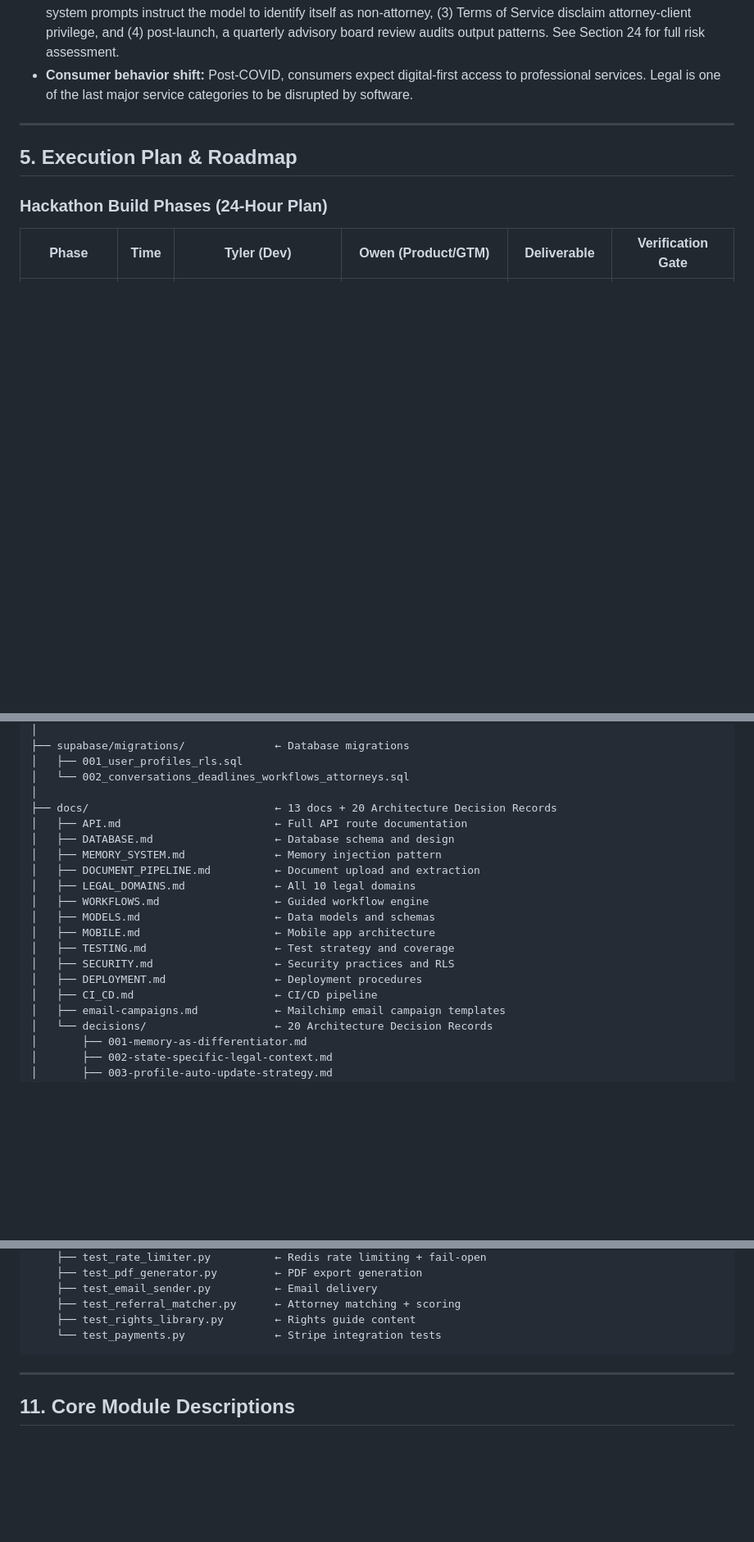
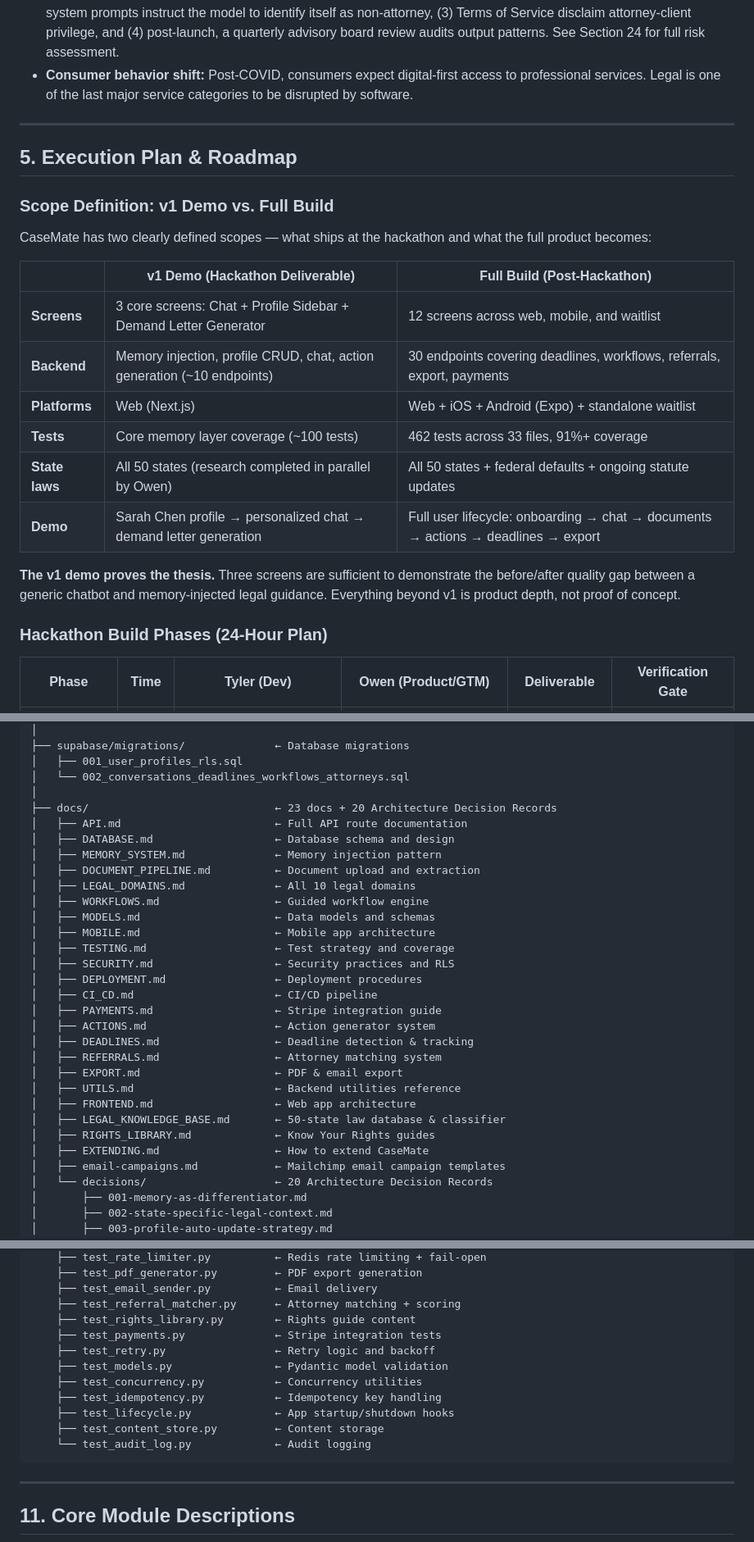
Before and after one commit to tylerm2407/Legalassistant, a Markdown page: MASTER_PROMPT.md, 3 parts joined by grey strips. Shown at 82% size. Drawn GitHub-style; blank space fills up the shorter version.

````diff
--- a/MASTER_PROMPT.md
+++ b/MASTER_PROMPT.md
@@ -203,6 +205,21 @@ No competitor combines **persistent memory** with **state-specific legal knowled
 
 ## 5. Execution Plan & Roadmap
 
+### Scope Definition: v1 Demo vs. Full Build
+
+CaseMate has two clearly defined scopes — what ships at the hackathon and what the full product becomes:
+
+| | **v1 Demo (Hackathon Deliverable)** | **Full Build (Post-Hackathon)** |
+|---|------|------|
+| **Screens** | 3 core screens: Chat + Profile Sidebar + Demand Letter Generator | 12 screens across web, mobile, and waitlist |
+| **Backend** | Memory injection, profile CRUD, chat, action generation (~10 endpoints) | 30 endpoints covering deadlines, workflows, referrals, export, payments |
+| **Platforms** | Web (Next.js) | Web + iOS + Android (Expo) + standalone waitlist |
+| **Tests** | Core memory layer coverage (~100 tests) | 462 tests across 33 files, 91%+ coverage |
+| **State laws** | All 50 states (research completed in parallel by Owen) | All 50 states + federal defaults + ongoing statute updates |
+| **Demo** | Sarah Chen profile → personalized chat → demand letter generation | Full user lifecycle: onboarding → chat → documents → actions → deadlines → export |
+
+**The v1 demo proves the thesis.** Three screens are sufficient to demonstrate the before/after quality gap between a generic chatbot and memory-injected legal guidance. Everything beyond v1 is product depth, not proof of concept.
+
 ### Hackathon Build Phases (24-Hour Plan)
 
 | Phase | Time | Tyler (Dev) | Owen (Product/GTM) | Deliverable | Verification Gate |
@@ -663,7 +683,7 @@ casemate/
 │   ├── 001_user_profiles_rls.sql
 │   └── 002_conversations_deadlines_workflows_attorneys.sql
 │
-├── docs/                             ← 13 docs + 20 Architecture Decision Records
+├── docs/                             ← 23 docs + 20 Architecture Decision Records
 │   ├── API.md                        ← Full API route documentation
 │   ├── DATABASE.md                   ← Database schema and design
 │   ├── MEMORY_SYSTEM.md              ← Memory injection pattern
@@ -676,6 +696,16 @@ casemate/
 │   ├── SECURITY.md                   ← Security practices and RLS
 │   ├── DEPLOYMENT.md                 ← Deployment procedures
 │   ├── CI_CD.md                      ← CI/CD pipeline
+│   ├── PAYMENTS.md                   ← Stripe integration guide
+│   ├── ACTIONS.md                    ← Action generator system
+│   ├── DEADLINES.md                  ← Deadline detection & tracking
+│   ├── REFERRALS.md                  ← Attorney matching system
+│   ├── EXPORT.md                     ← PDF & email export
+│   ├── UTILS.md                      ← Backend utilities reference
+│   ├── FRONTEND.md                   ← Web app architecture
+│   ├── LEGAL_KNOWLEDGE_BASE.md       ← 50-state law database & classifier
+│   ├── RIGHTS_LIBRARY.md             ← Know Your Rights guides
+│   ├── EXTENDING.md                  ← How to extend CaseMate
 │   ├── email-campaigns.md            ← Mailchimp email campaign templates
 │   └── decisions/                    ← 20 Architecture Decision Records
 │       ├── 001-memory-as-differentiator.md
@@ -725,7 +755,14 @@ casemate/
     ├── test_email_sender.py          ← Email delivery
     ├── test_referral_matcher.py      ← Attorney matching + scoring
     ├── test_rights_library.py        ← Rights guide content
-    └── test_payments.py              ← Stripe integration tests
+    ├── test_payments.py              ← Stripe integration tests
+    ├── test_retry.py                 ← Retry logic and backoff
+    ├── test_models.py                ← Pydantic model validation
+    ├── test_concurrency.py           ← Concurrency utilities
+    ├── test_idempotency.py           ← Idempotency key handling
+    ├── test_lifecycle.py             ← App startup/shutdown hooks
+    ├── test_content_store.py         ← Content storage
+    └── test_audit_log.py             ← Audit logging
 ```
 
 ---
````
Also changed, not shown: other parts of MASTER_PROMPT.md (+29 -17 lines).
